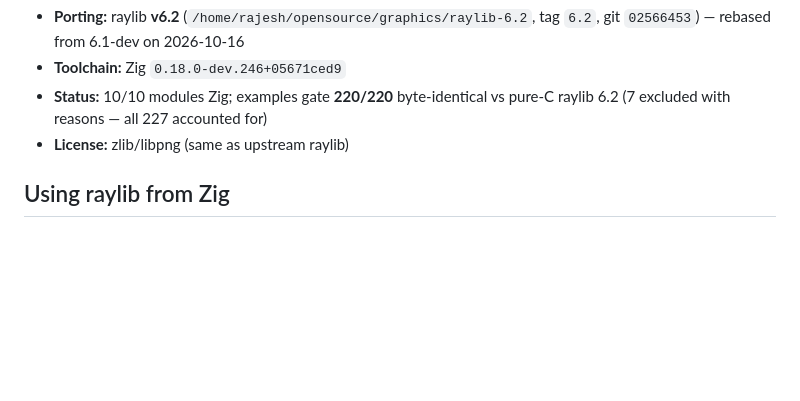
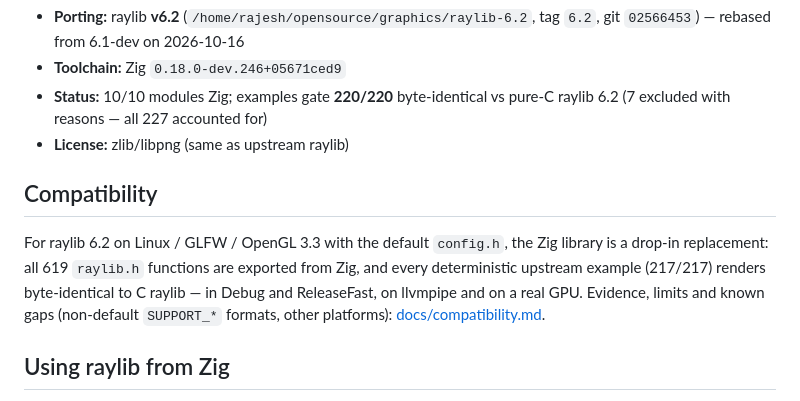
Before and after one commit to algorisys-oss/raylib-zig-port, a Markdown page: README.md, the part around the change. Rendered like a GitHub page; blank space fills up the shorter version.

```diff
--- a/README.md
+++ b/README.md
@@ -39,6 +39,15 @@ for the headless self-test mode.
 - **Status:** 10/10 modules Zig; examples gate **220/220** byte-identical vs
   pure-C raylib 6.2 (7 excluded with reasons — all 227 accounted for)
 - **License:** zlib/libpng (same as upstream raylib)
+
+## Compatibility
+
+For raylib 6.2 on Linux / GLFW / OpenGL 3.3 with the default `config.h`, the
+Zig library is a drop-in replacement: all 619 `raylib.h` functions are
+exported from Zig, and every deterministic upstream example (217/217) renders
+byte-identical to C raylib — in Debug and ReleaseFast, on llvmpipe and on a
+real GPU. Evidence, limits and known gaps (non-default `SUPPORT_*` formats,
+other platforms): [docs/compatibility.md](docs/compatibility.md).
 
 ## Using raylib from Zig
 
```
Also changed, not shown: docs/compatibility.md (added, +132 -0 lines).
